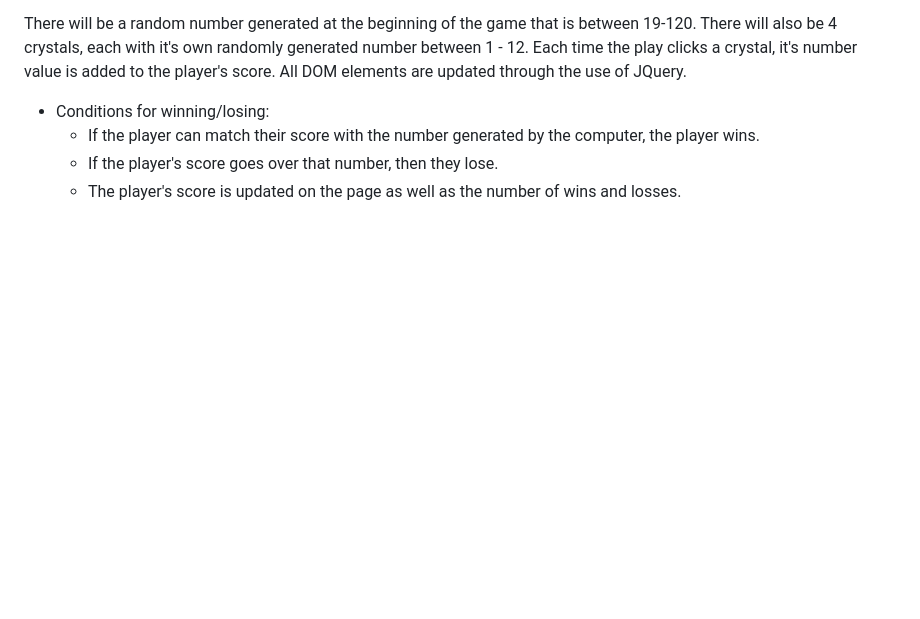
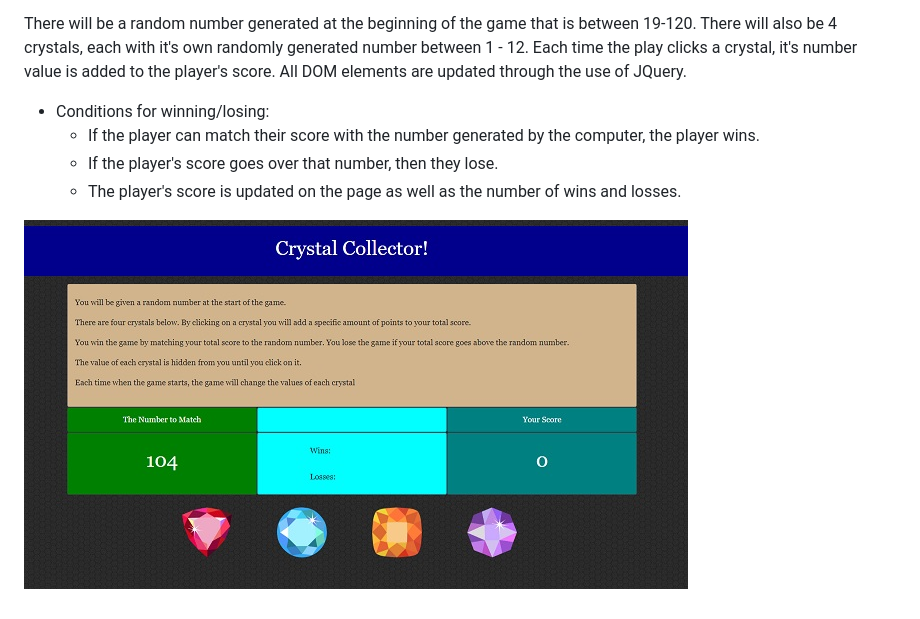
Before and after one commit to bcoggins78/Crystal-Collector, a Markdown page: README.md, the part around the change. GitHub-like rendering; pictures changed too: assets/images/screenshot.jpg (added); blank space fills up the shorter version.

Commit message:
Updated and added image to readme

```diff
--- a/README.md
+++ b/README.md
@@ -23,3 +23,5 @@ There will be a random number generated at the beginning of the game that is bet
     * If the player can match their score with the number generated by the computer, the player wins.
     * If the player's score goes over that number, then they lose.
     * The player's score is updated on the page as well as the number of wins and losses.
+
+![Crystal Collector](/assets/images/screenshot.jpg)
```
